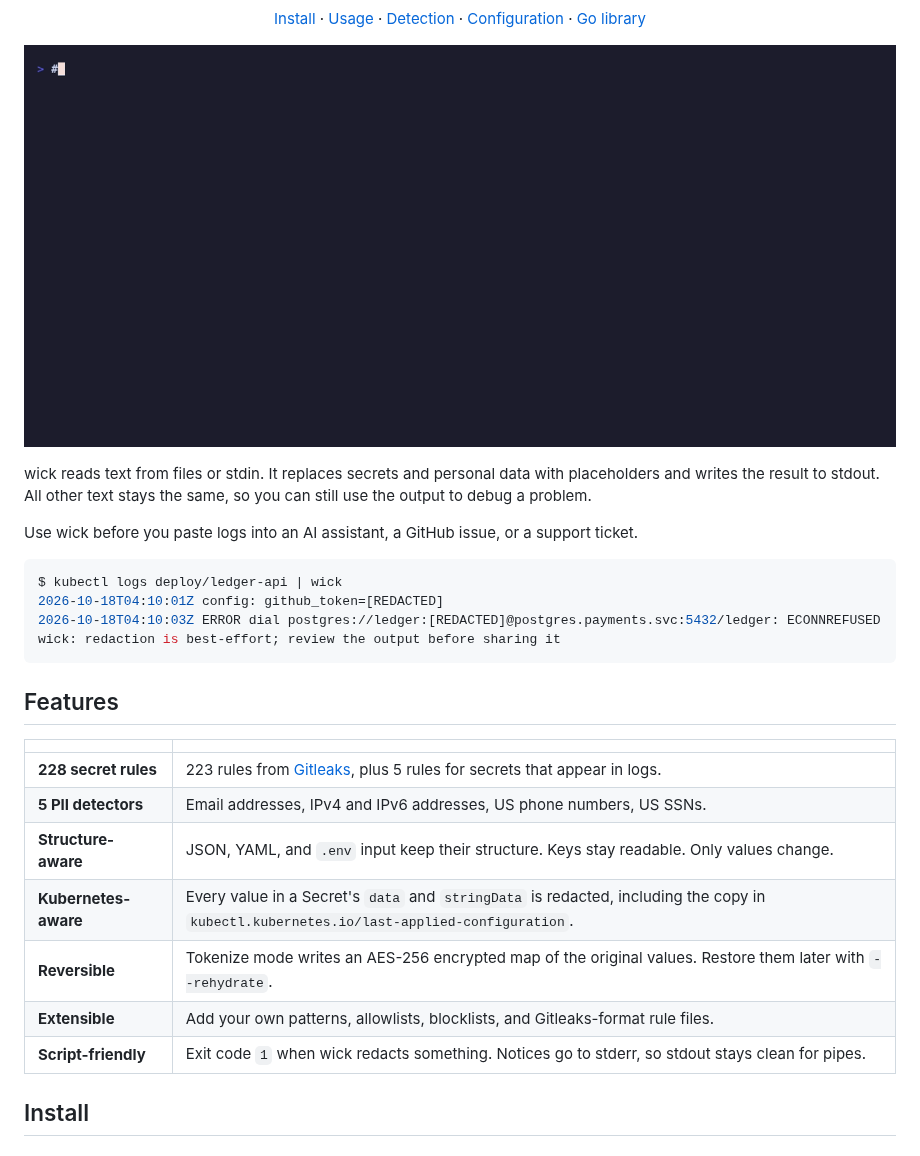
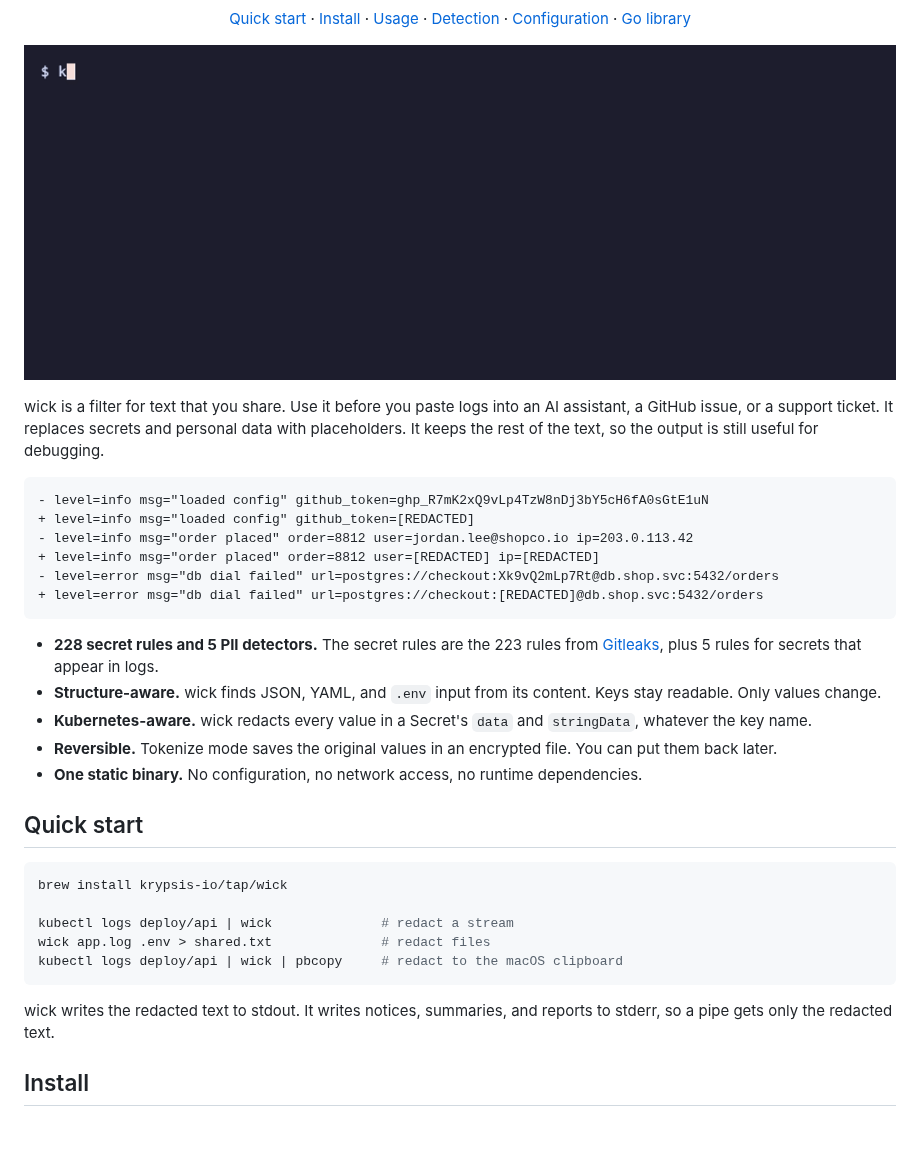
Before and after one commit to krypsis-io/wick, a Markdown page: README.md, the part around one of its changes. Rendered like a GitHub page; pictures changed too: assets/demo.gif.

````diff
--- a/README.md
+++ b/README.md
@@ -11,5 +12,5 @@
 [![OpenSSF Scorecard](https://api.securityscorecards.dev/projects/github.com/krypsis-io/wick/badge)](https://securityscorecards.dev/viewer/?uri=github.com/krypsis-io/wick)
 [![License: AGPL-3.0](https://img.shields.io/badge/license-AGPL--3.0-blue.svg)](LICENSE)
 
-[Install](#install) · [Usage](#usage) · [Detection](#detection) · [Configuration](#configuration) · [Go library](#go-library)
+[Quick start](#quick-start) · [Install](#install) · [Usage](#usage) · [Detection](#detection) · [Configuration](#configuration) · [Go library](#go-library)
 
@@ -17,28 +18,34 @@
 
 </div>
 
-wick reads text from files or stdin. It replaces secrets and personal data with placeholders and writes the result to stdout. All other text stays the same, so you can still use the output to debug a problem.
+wick is a filter for text that you share. Use it before you paste logs into an AI assistant, a GitHub issue, or a support ticket. It replaces secrets and personal data with placeholders. It keeps the rest of the text, so the output is still useful for debugging.
 
-Use wick before you paste logs into an AI assistant, a GitHub issue, or a support ticket.
-
-```console
-$ kubectl logs deploy/ledger-api | wick
-2026-10-18T04:10:01Z config: github_token=[REDACTED]
-2026-10-18T04:10:03Z ERROR dial postgres://ledger:[REDACTED]@postgres.payments.svc:5432/ledger: ECONNREFUSED
-wick: redaction is best-effort; review the output before sharing it
+```diff
+- level=info msg="loaded config" github_token=ghp_R7mK2xQ9vLp4TzW8nDj3bY5cH6fA0sGtE1uN
++ level=info msg="loaded config" github_token=[REDACTED]
+- level=info msg="order placed" order=8812 user=jordan.lee@shopco.io ip=203.0.113.42
++ level=info msg="order placed" order=8812 user=[REDACTED] ip=[REDACTED]
+- level=error msg="db dial failed" url=postgres://checkout:Xk9vQ2mLp7Rt@db.shop.svc:5432/orders
++ level=error msg="db dial failed" url=postgres://checkout:[REDACTED]@db.shop.svc:5432/orders
 ```
 
-## Features
+- **228 secret rules and 5 PII detectors.** The secret rules are the 223 rules from [Gitleaks](https://github.com/gitleaks/gitleaks), plus 5 rules for secrets that appear in logs.
+- **Structure-aware.** wick finds JSON, YAML, and `.env` input from its content. Keys stay readable. Only values change.
+- **Kubernetes-aware.** wick redacts every value in a Secret's `data` and `stringData`, whatever the key name.
+- **Reversible.** Tokenize mode saves the original values in an encrypted file. You can put them back later.
+- **One static binary.** No configuration, no network access, no runtime dependencies.
 
-| | |
-|---|---|
-| **228 secret rules** | 223 rules from [Gitleaks](https://github.com/gitleaks/gitleaks), plus 5 rules for secrets that appear in logs. |
-| **5 PII detectors** | Email addresses, IPv4 and IPv6 addresses, US phone numbers, US SSNs. |
-| **Structure-aware** | JSON, YAML, and `.env` input keep their structure. Keys stay readable. Only values change. |
-| **Kubernetes-aware** | Every value in a Secret's `data` and `stringData` is redacted, including the copy in `kubectl.kubernetes.io/last-applied-configuration`. |
-| **Reversible** | Tokenize mode writes an AES-256 encrypted map of the original values. Restore them later with `--rehydrate`. |
-| **Extensible** | Add your own patterns, allowlists, blocklists, and Gitleaks-format rule files. |
-| **Script-friendly** | Exit code `1` when wick redacts something. Notices go to stderr, so stdout stays clean for pipes. |
+## Quick start
+
+```bash
+brew install krypsis-io/tap/wick
+
+kubectl logs deploy/api | wick              # redact a stream
+wick app.log .env > shared.txt              # redact files
+kubectl logs deploy/api | wick | pbcopy     # redact to the macOS clipboard
+```
+
+wick writes the redacted text to stdout. It writes notices, summaries, and reports to stderr, so a pipe gets only the redacted text.
 
 ## Install
 
````
Also changed, not shown: other parts of README.md (+66 -60 lines), 2 other files.
